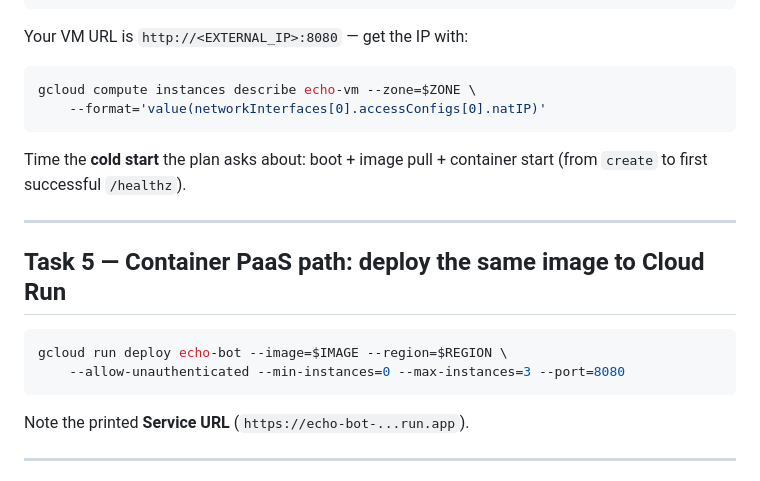
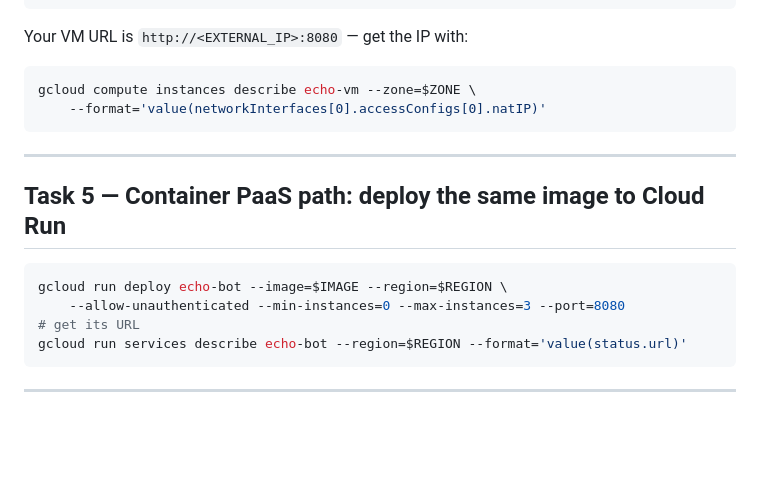
Before and after one commit to raja-appuswamy/clouds-lab-student, a Markdown page: phase-1-echo-bot/TASKS.md, the part around the change. Rendered like a GitHub page; blank space fills up the shorter version.

Commit message:
Publish skeleton: 76d461e

````diff
--- a/phase-1-echo-bot/TASKS.md
+++ b/phase-1-echo-bot/TASKS.md
@@ -95,9 +95,6 @@ gcloud compute instances describe echo-vm --zone=$ZONE \
     --format='value(networkInterfaces[0].accessConfigs[0].natIP)'
 ```
 
-Time the **cold start** the plan asks about: boot + image pull + container start (from
-`create` to first successful `/healthz`).
-
 ---
 
 ## Task 5 — Container PaaS path: deploy the same image to Cloud Run
@@ -105,9 +102,9 @@ Time the **cold start** the plan asks about: boot + image pull + container start
 ```bash
 gcloud run deploy echo-bot --image=$IMAGE --region=$REGION \
     --allow-unauthenticated --min-instances=0 --max-instances=3 --port=8080
+# get its URL
+gcloud run services describe echo-bot --region=$REGION --format='value(status.url)'
 ```
-
-Note the printed **Service URL** (`https://echo-bot-...run.app`).
 
 ---
 
````
